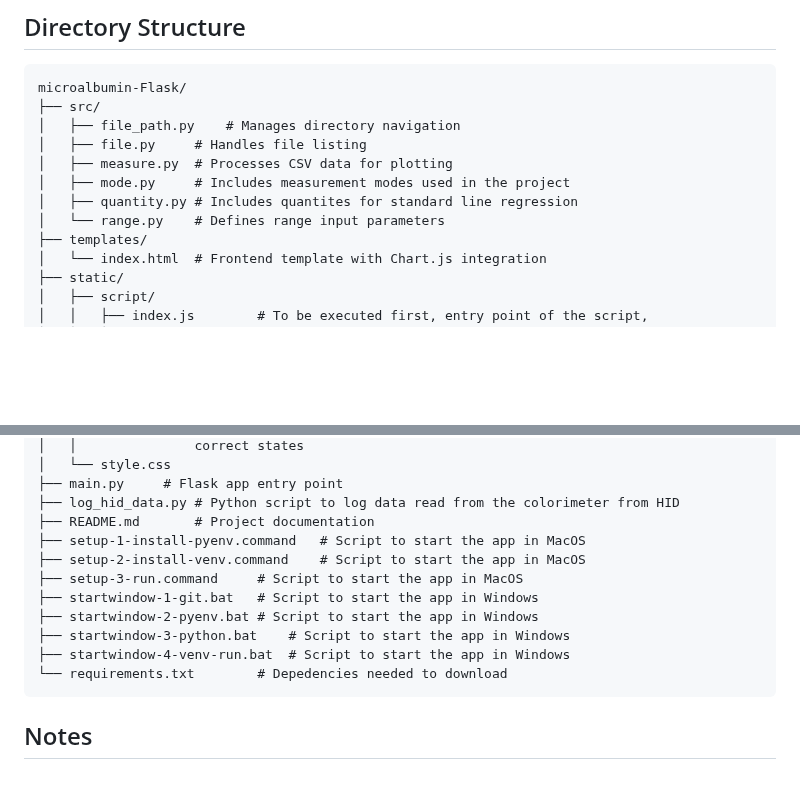
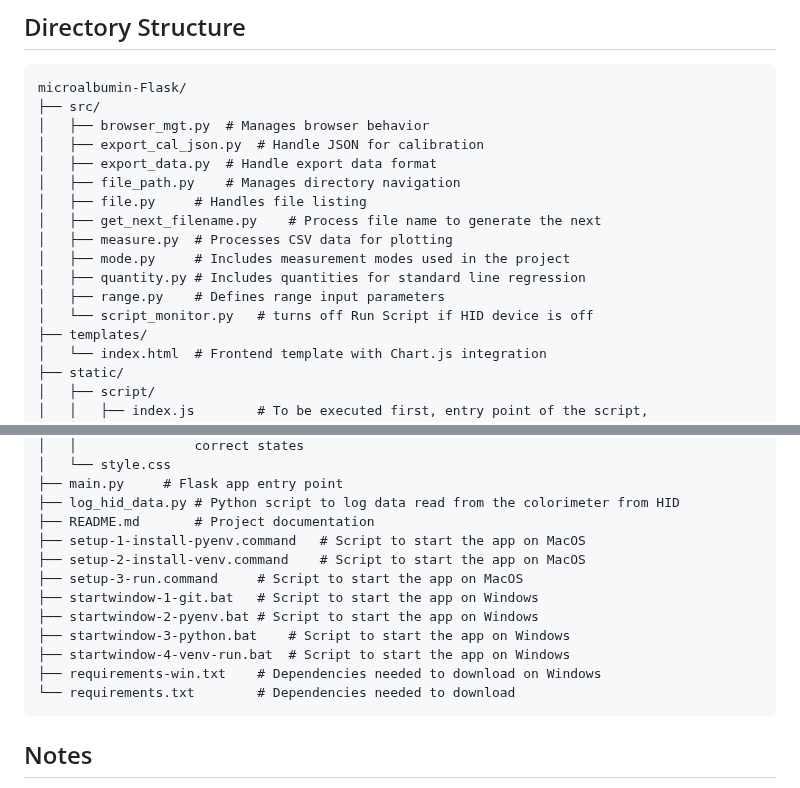
Before and after one commit to Promethees/microalbumin-Flask, a Markdown page: README.md, 2 parts joined by grey strips. GitHub-like rendering; blank space fills up the shorter version.

````diff
--- a/README.md
+++ b/README.md
@@ -159,12 +159,17 @@ This document provides instruction on deploying a web interface that helps visua
 ```
 microalbumin-Flask/
 ├── src/
+│   ├── browser_mgt.py	# Manages browser behavior
+│   ├── export_cal_json.py	# Handle JSON for calibration
+│   ├── export_data.py	# Handle export data format
 │   ├── file_path.py	# Manages directory navigation
 │   ├── file.py		# Handles file listing
+│   ├── get_next_filename.py	# Process file name to generate the next
 │   ├── measure.py	# Processes CSV data for plotting
 │   ├── mode.py		# Includes measurement modes used in the project
-│   ├── quantity.py	# Includes quantites for standard line regression
-│   └── range.py	# Defines range input parameters
+│   ├── quantity.py	# Includes quantities for standard line regression
+│   ├── range.py	# Defines range input parameters
+│   └── script_monitor.py	# turns off Run Script if HID device is off
 ├── templates/
 │   └── index.html	# Frontend template with Chart.js integration
 ├── static/
@@ -184,14 +189,15 @@ microalbumin-Flask/
 ├── main.py		# Flask app entry point
 ├── log_hid_data.py	# Python script to log data read from the colorimeter from HID
 ├── README.md		# Project documentation
-├── setup-1-install-pyenv.command	# Script to start the app in MacOS
-├── setup-2-install-venv.command	# Script to start the app in MacOS
-├── setup-3-run.command		# Script to start the app in MacOS
-├── startwindow-1-git.bat	# Script to start the app in Windows
-├── startwindow-2-pyenv.bat	# Script to start the app in Windows
-├── startwindow-3-python.bat	# Script to start the app in Windows
-├── startwindow-4-venv-run.bat	# Script to start the app in Windows
-└── requirements.txt		# Depedencies needed to download
+├── setup-1-install-pyenv.command	# Script to start the app on MacOS
+├── setup-2-install-venv.command	# Script to start the app on MacOS
+├── setup-3-run.command		# Script to start the app on MacOS
+├── startwindow-1-git.bat	# Script to start the app on Windows
+├── startwindow-2-pyenv.bat	# Script to start the app on Windows
+├── startwindow-3-python.bat	# Script to start the app on Windows
+├── startwindow-4-venv-run.bat	# Script to start the app on Windows
+├── requirements-win.txt	# Dependencies needed to download on Windows
+└── requirements.txt		# Dependencies needed to download
 ```
 
 ## Notes
````
